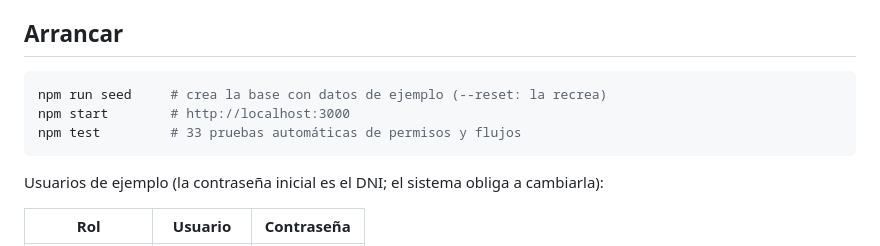
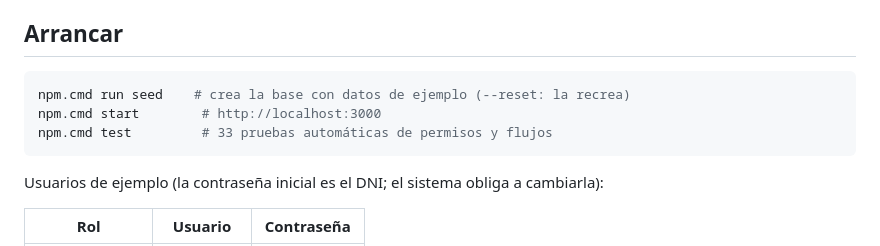
Before and after one commit to l-sudo-l/la35Notas, a Markdown page: README.md, the part around the change. GitHub-like rendering.

Commit message:
Update : forma de arrancar

````diff
--- a/README.md
+++ b/README.md
@@ -6,9 +6,9 @@ Node.js 22.5+ · **cero dependencias** · base de datos SQLite integrada (`node:
 ## Arrancar
 
 ```bash
-npm run seed     # crea la base con datos de ejemplo (--reset: la recrea)
-npm start        # http://localhost:3000
-npm test         # 33 pruebas automáticas de permisos y flujos
+npm.cmd run seed    # crea la base con datos de ejemplo (--reset: la recrea)
+npm.cmd start        # http://localhost:3000
+npm.cmd test         # 33 pruebas automáticas de permisos y flujos
 ```
 
 Usuarios de ejemplo (la contraseña inicial es el DNI; el sistema obliga a cambiarla):
````
